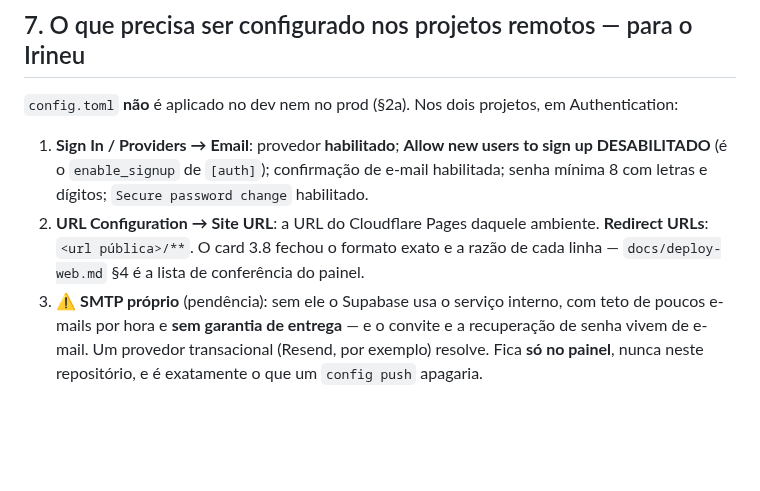
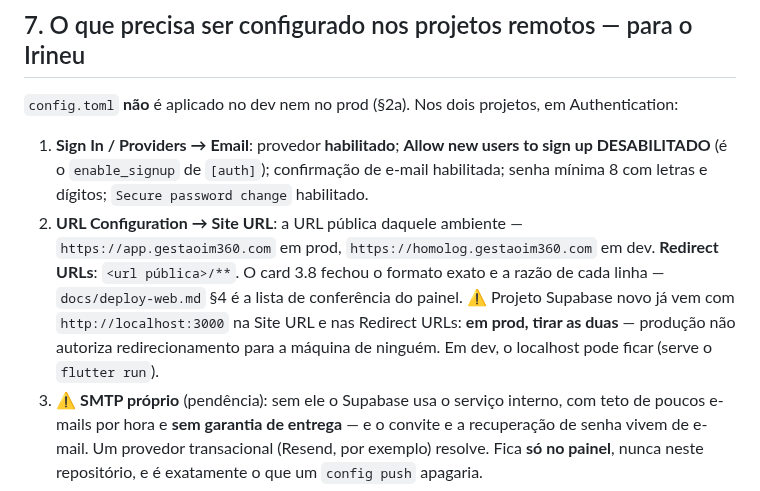
Before and after one commit to irineus/gestao-im360, a Markdown page: docs/acesso-autenticacao.md, the part around the change. GitHub-like rendering; blank space fills up the shorter version.

```diff
--- a/docs/acesso-autenticacao.md
+++ b/docs/acesso-autenticacao.md
@@ -198,9 +198,12 @@ uma pergunta que vai aparecer.
 1. **Sign In / Providers → Email**: provedor **habilitado**; **Allow new users to sign up
    DESABILITADO** (é o `enable_signup` de `[auth]`); confirmação de e-mail habilitada; senha mínima 8
    com letras e dígitos; `Secure password change` habilitado.
-2. **URL Configuration → Site URL**: a URL do Cloudflare Pages daquele ambiente. **Redirect URLs**:
-   `<url pública>/**`. O card 3.8 fechou o formato exato e a razão de cada linha —
-   `docs/deploy-web.md` §4 é a lista de conferência do painel.
+2. **URL Configuration → Site URL**: a URL pública daquele ambiente — `https://app.gestaoim360.com`
+   em prod, `https://homolog.gestaoim360.com` em dev. **Redirect URLs**: `<url pública>/**`. O card
+   3.8 fechou o formato exato e a razão de cada linha — `docs/deploy-web.md` §4 é a lista de
+   conferência do painel. ⚠️ Projeto Supabase novo já vem com `http://localhost:3000` na Site URL e
+   nas Redirect URLs: **em prod, tirar as duas** — produção não autoriza redirecionamento para a
+   máquina de ninguém. Em dev, o localhost pode ficar (serve o `flutter run`).
 3. ⚠️ **SMTP próprio** (pendência): sem ele o Supabase usa o serviço interno, com teto de poucos
    e-mails por hora e **sem garantia de entrega** — e o convite e a recuperação de senha vivem de
    e-mail. Um provedor transacional (Resend, por exemplo) resolve. Fica **só no painel**, nunca neste
```
Also changed, not shown: docs/README-continuidade.md (+1 -1 lines), docs/deploy-web.md (+26 -9 lines).
